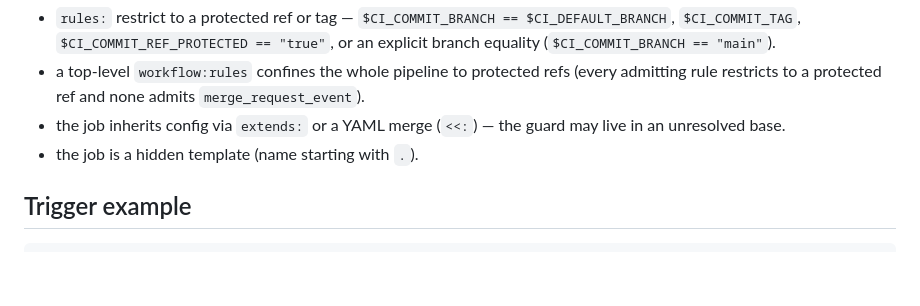
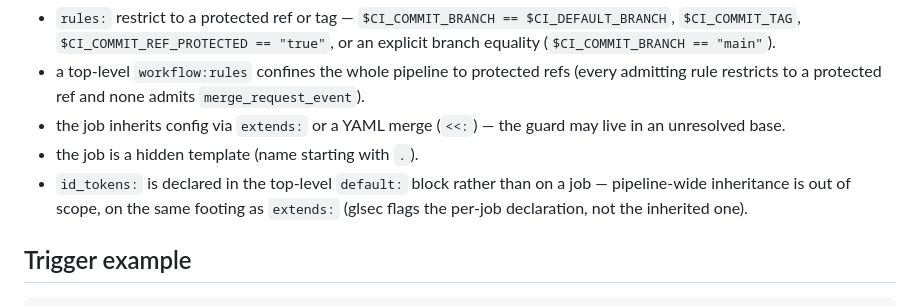
Before and after one commit to glsec/glsec, a Markdown page: docs/rules/GL081.md, the part around the change. Drawn GitHub-style; blank space fills up the shorter version.

Commit message:
docs(GL081): note default: id_tokens inheritance is out of scope

```diff
--- a/docs/rules/GL081.md
+++ b/docs/rules/GL081.md
@@ -29,6 +29,7 @@ GL081 does **not** fire when:
 - a top-level `workflow:rules` confines the whole pipeline to protected refs (every admitting rule restricts to a protected ref and none admits `merge_request_event`).
 - the job inherits config via `extends:` or a YAML merge (`<<:`) — the guard may live in an unresolved base.
 - the job is a hidden template (name starting with `.`).
+- `id_tokens:` is declared in the top-level `default:` block rather than on a job — pipeline-wide inheritance is out of scope, on the same footing as `extends:` (glsec flags the per-job declaration, not the inherited one).
 
 ## Trigger example
 
```
